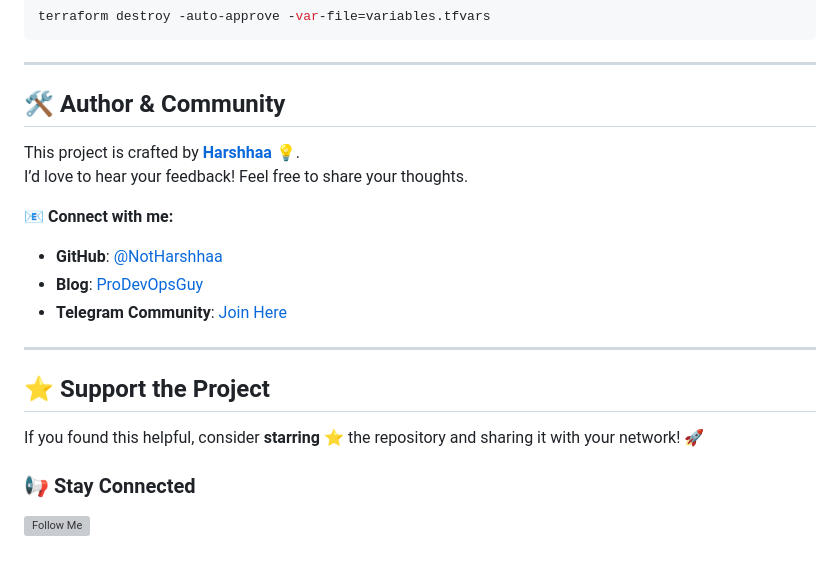
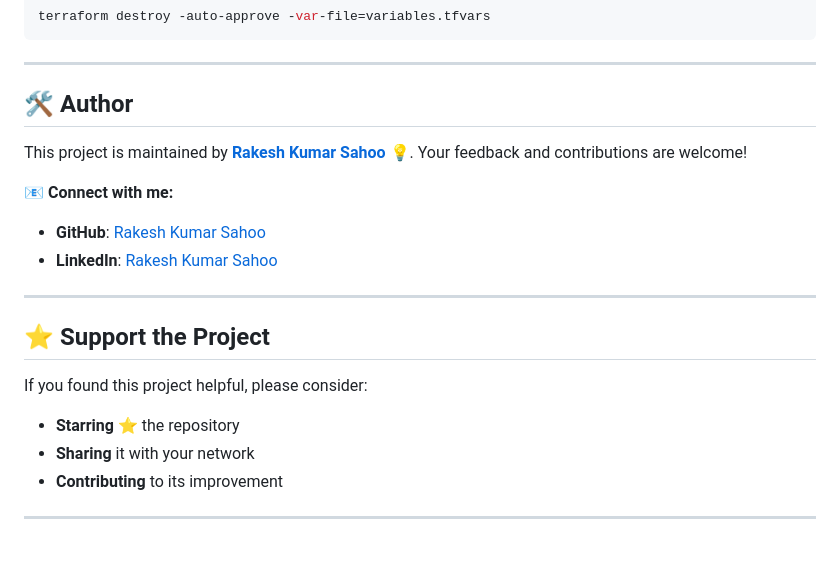
Before and after one commit to therakeshkumarr/DevOps-Projects, a Markdown page: DevOps-Project-28/README.md, the part around the change. Rendered like a GitHub page; grey boxes are pictures that could not be loaded.

```diff
--- a/DevOps-Project-28/README.md
+++ b/DevOps-Project-28/README.md
@@ -526,23 +526,21 @@ terraform destroy -auto-approve -var-file=variables.tfvars
 
 ---
 
-## 🛠️ Author & Community
-
-This project is crafted by **[Harshhaa](https://github.com/NotHarshhaa)** 💡.
-I’d love to hear your feedback! Feel free to share your thoughts.
+## 🛠️ Author
+This project is maintained by **[Rakesh Kumar Sahoo](https://github.com/therakeshkumarr)** 💡.
+Your feedback and contributions are welcome!
 
 📧 **Connect with me:**
-
-- **GitHub**: [@NotHarshhaa](https://github.com/NotHarshhaa)
-- **Blog**: [ProDevOpsGuy](https://blog.prodevopsguytech.com)
-- **Telegram Community**: [Join Here](https://t.me/prodevopsguy)
+- **GitHub**: [Rakesh Kumar Sahoo](https://github.com/therakeshkumarr)
+- **LinkedIn**: [Rakesh Kumar Sahoo](https://www.linkedin.com/in/therakeshkumar/)
 
 ---
 
 ## ⭐ Support the Project
 
-If you found this helpful, consider **starring** ⭐ the repository and sharing it with your network! 🚀
+If you found this project helpful, please consider:
+- **Starring** ⭐ the repository
+- **Sharing** it with your network
+- **Contributing** to its improvement
 
-### 📢 Stay Connected
-
-![Follow Me](https://imgur.com/2j7GSPs.png)
+---
```
